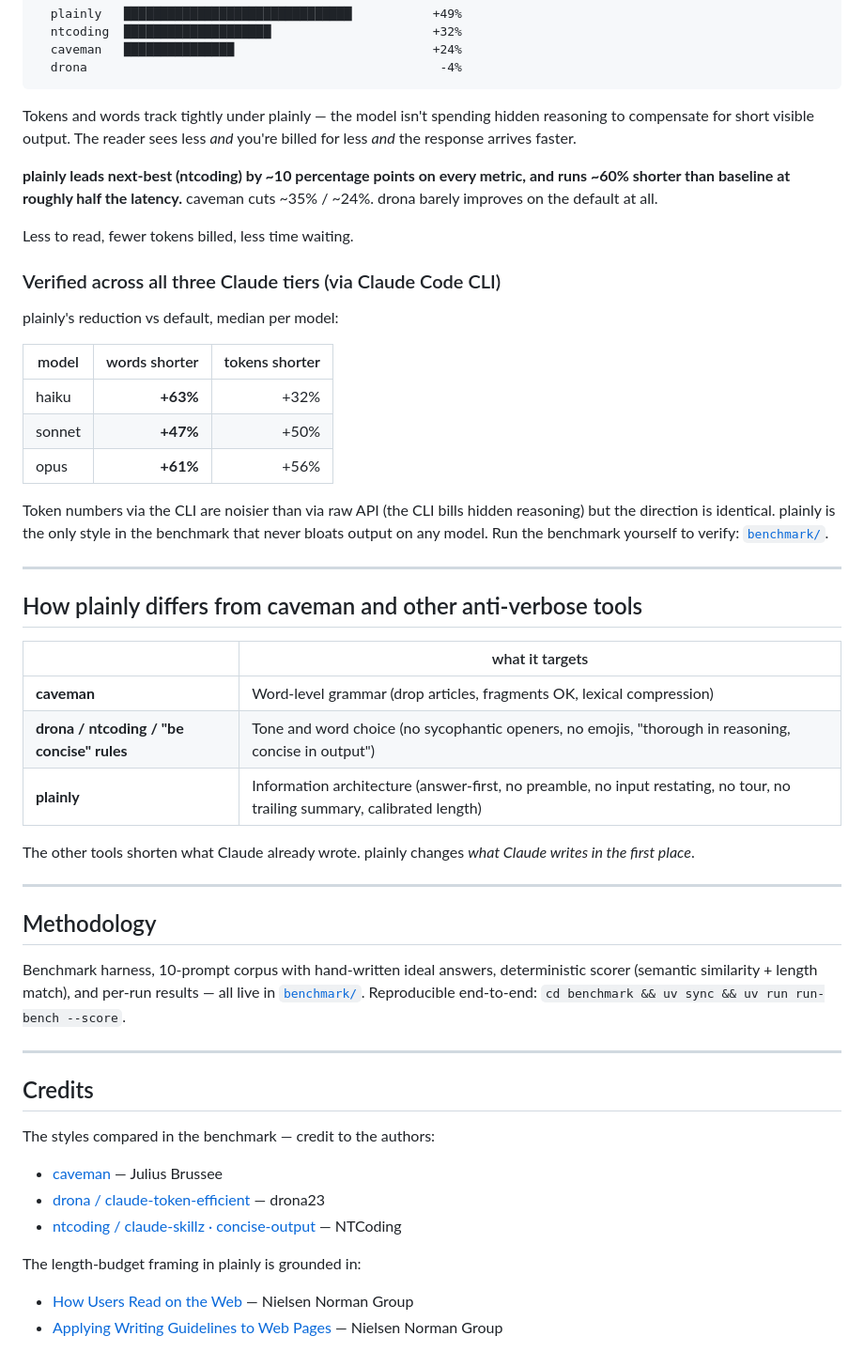
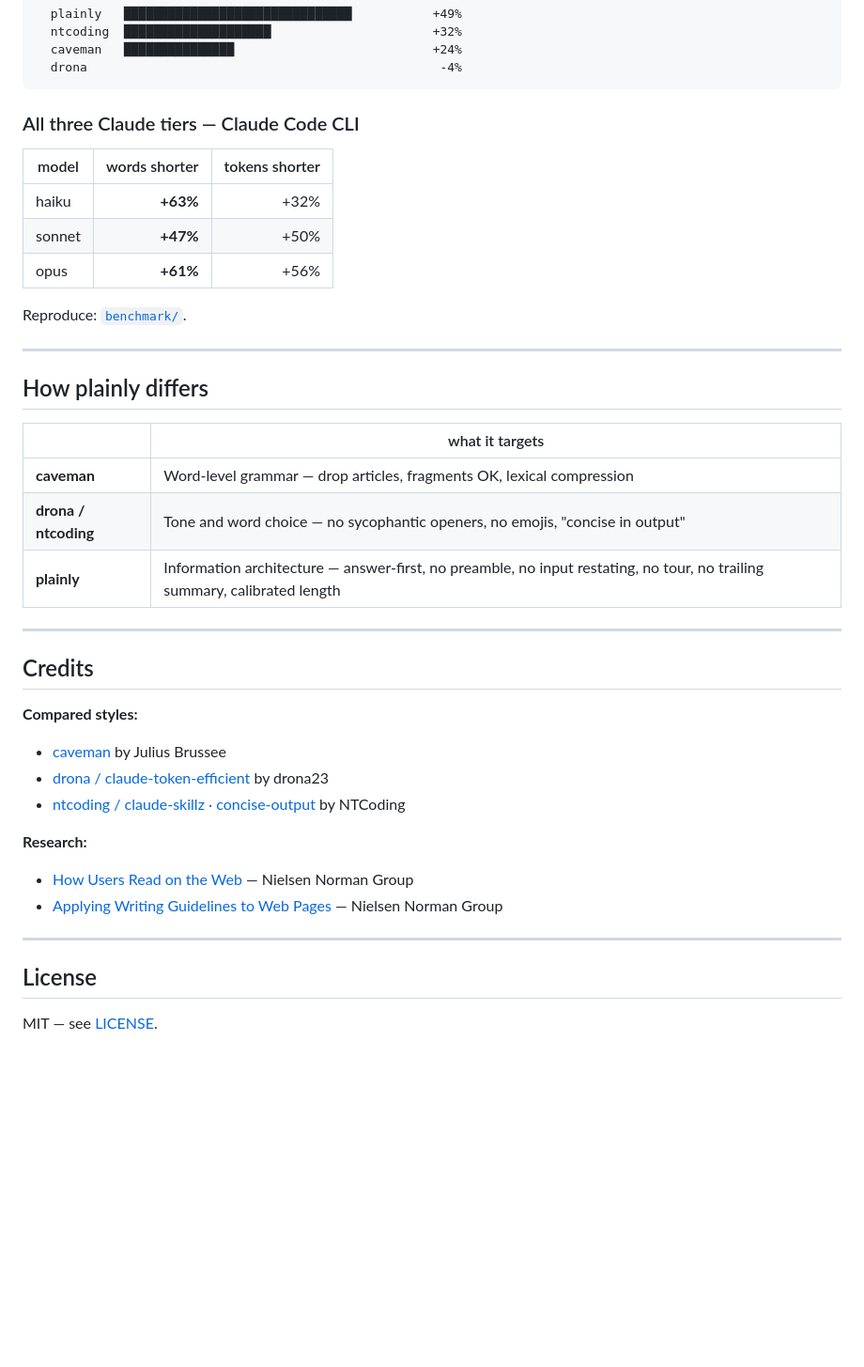
Before and after one commit to branow/plainly, a Markdown page: README.md, the part around one of its changes. Shown at 94% size. Rendered like a GitHub page; blank space fills up the shorter version.

````diff
--- a/README.md
+++ b/README.md
@@ -104,15 +98,7 @@ Time to get the answer — % faster than default
   drona                                                -4%
 ```
 
-Tokens and words track tightly under plainly — the model isn't spending hidden reasoning to compensate for short visible output. The reader sees less *and* you're billed for less *and* the response arrives faster.
-
-**plainly leads next-best (ntcoding) by ~10 percentage points on every metric, and runs ~60% shorter than baseline at roughly half the latency.** caveman cuts ~35% / ~24%. drona barely improves on the default at all.
-
-Less to read, fewer tokens billed, less time waiting.
-
-### Verified across all three Claude tiers (via Claude Code CLI)
-
-plainly's reduction vs default, median per model:
+### All three Claude tiers — Claude Code CLI
 
 | model  | words shorter | tokens shorter |
 |--------|--------------:|---------------:|
@@ -120,37 +106,33 @@ plainly's reduction vs default, median per model:
 | sonnet | **+47%** | +50% |
 | opus   | **+61%** | +56% |
 
-Token numbers via the CLI are noisier than via raw API (the CLI bills hidden reasoning) but the direction is identical. plainly is the only style in the benchmark that never bloats output on any model. Run the benchmark yourself to verify: [`benchmark/`](./benchmark).
+Reproduce: [`benchmark/`](./benchmark).
 
 ---
 
-## How plainly differs from caveman and other anti-verbose tools
+## How plainly differs
 
 | | what it targets |
 |---|---|
-| **caveman** | Word-level grammar (drop articles, fragments OK, lexical compression) |
-| **drona / ntcoding / "be concise" rules** | Tone and word choice (no sycophantic openers, no emojis, "thorough in reasoning, concise in output") |
-| **plainly** | Information architecture (answer-first, no preamble, no input restating, no tour, no trailing summary, calibrated length) |
-
-The other tools shorten what Claude already wrote. plainly changes *what Claude writes in the first place*.
-
----
-
-## Methodology
-
-Benchmark harness, 10-prompt corpus with hand-written ideal answers, deterministic scorer (semantic similarity + length match), and per-run results — all live in [`benchmark/`](./benchmark). Reproducible end-to-end: `cd benchmark && uv sync && uv run run-bench --score`.
+| **caveman** | Word-level grammar — drop articles, fragments OK, lexical compression |
+| **drona / ntcoding** | Tone and word choice — no sycophantic openers, no emojis, "concise in output" |
+| **plainly** | Information architecture — answer-first, no preamble, no input restating, no tour, no trailing summary, calibrated length |
 
 ---
 
 ## Credits
 
-The styles compared in the benchmark — credit to the authors:
+**Compared styles:**
+- [caveman](https://github.com/juliusbrussee/caveman) by Julius Brussee
+- [drona / claude-token-efficient](https://github.com/drona23/claude-token-efficient) by drona23
+- [ntcoding / claude-skillz · concise-output](https://github.com/NTCoding/claude-skillz/tree/main/concise-output) by NTCoding
 
-- [caveman](https://github.com/juliusbrussee/caveman) — Julius Brussee
-- [drona / claude-token-efficient](https://github.com/drona23/claude-token-efficient) — drona23
-- [ntcoding / claude-skillz · concise-output](https://github.com/NTCoding/claude-skillz/tree/main/concise-output) — NTCoding
-
-The length-budget framing in plainly is grounded in:
-
+**Research:**
 - [How Users Read on the Web](https://www.nngroup.com/articles/how-users-read-on-the-web/) — Nielsen Norman Group
 - [Applying Writing Guidelines to Web Pages](https://www.nngroup.com/articles/applying-writing-guidelines-web-pages/) — Nielsen Norman Group
+
+---
+
+## License
+
+MIT — see [LICENSE](./LICENSE).
````
Also changed, not shown: other parts of README.md (+33 -39 lines).
